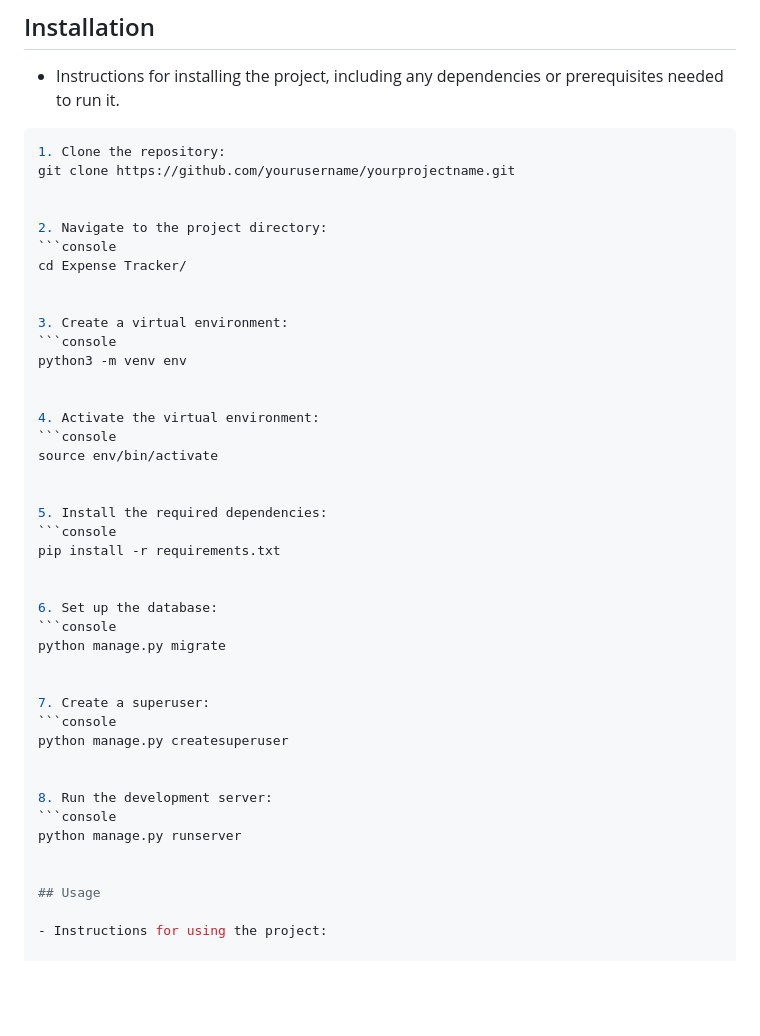
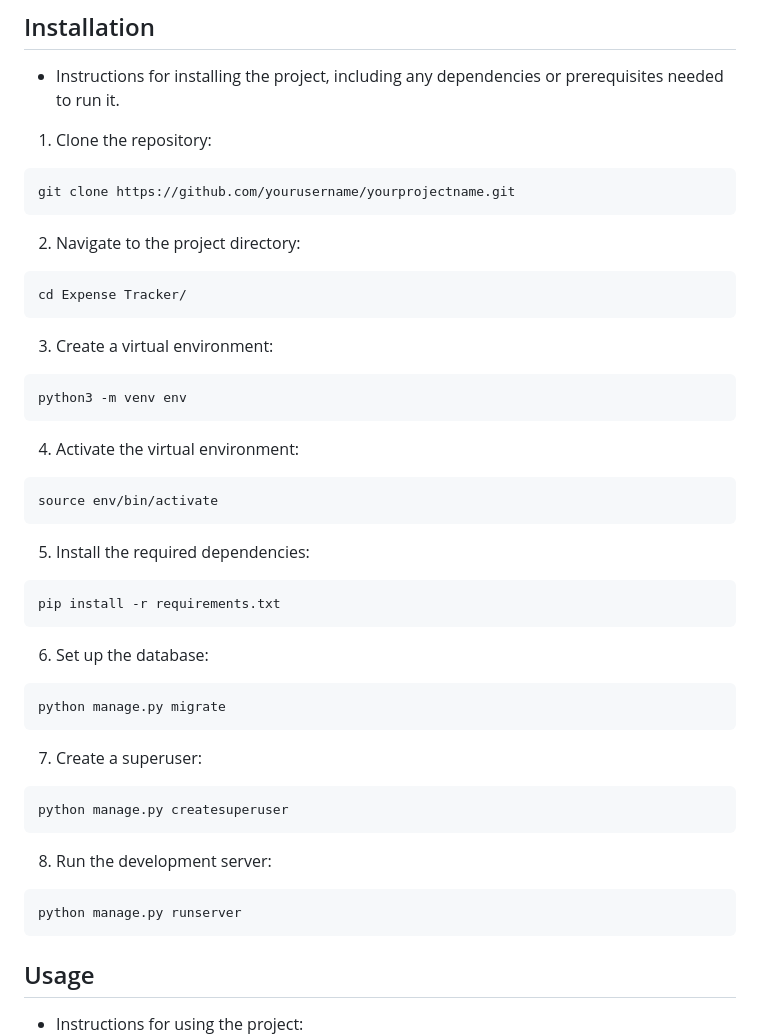
Before and after one commit to aqibrehmanpirzada/Expense-Tracker-App-in-Django, a Markdown page: README.md, the part around the change. GitHub-like rendering; blank space fills up the shorter version.

````diff
--- a/README.md
+++ b/README.md
@@ -11,45 +11,46 @@ TrackMyExpenses is a simple Django web application for tracking personal expense
 - Instructions for installing the project, including any dependencies or prerequisites needed to run it.
 
 
-```console
 1. Clone the repository:
+
+```
 git clone https://github.com/yourusername/yourprojectname.git
-
+```
 
 2. Navigate to the project directory:
-```console
+```
 cd Expense Tracker/
-
+```
 
 3. Create a virtual environment:
-```console
+```
 python3 -m venv env
-
+```
 
 4. Activate the virtual environment:
-```console
+```
 source env/bin/activate
-
+```
 
 5. Install the required dependencies:
-```console
+```
 pip install -r requirements.txt
-
+```
 
 6. Set up the database:
-```console
+```
 python manage.py migrate
-
+```
 
 7. Create a superuser:
-```console
+```
 python manage.py createsuperuser
-
+```
 
 8. Run the development server:
-```console
+```
 python manage.py runserver
-
+```
 
 ## Usage
 
````
